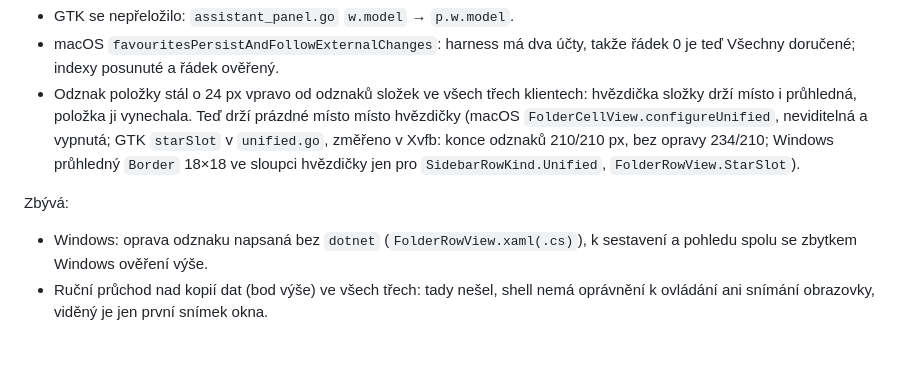
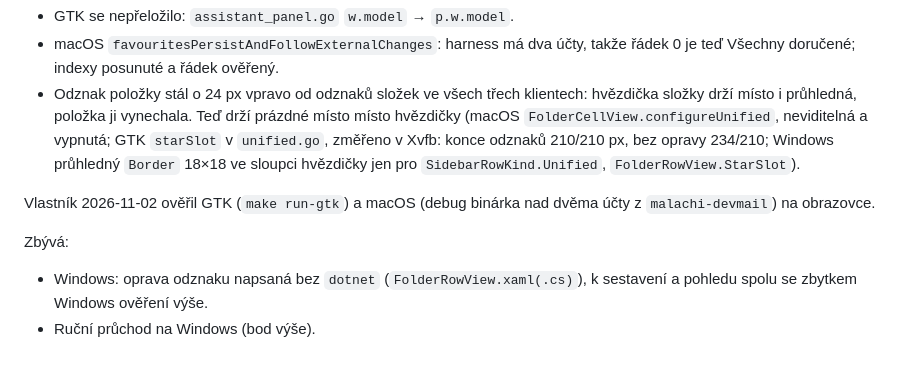
Before and after one commit to schotek/malachi, a Markdown page: docs/plans/unified-inbox.md, the part around the change. Drawn GitHub-style.

Commit message:
docs: the owner verified All Inboxes in GTK and on macOS
Co-Authored-By: Claude Opus 5.5 <noreply@anthropic.com>
Claude-Session: https://claude.ai/code/session_01UfMuxJJLS3vDUmxku6YRtC

```diff
--- a/docs/plans/unified-inbox.md
+++ b/docs/plans/unified-inbox.md
@@ -255,8 +255,10 @@ Opraveno:
   bez opravy 234/210; Windows průhledný `Border` 18×18 ve sloupci hvězdičky jen pro
   `SidebarRowKind.Unified`, `FolderRowView.StarSlot`).
 
+Vlastník 2026-11-02 ověřil GTK (`make run-gtk`) a macOS (debug binárka nad dvěma
+účty z `malachi-devmail`) na obrazovce.
+
 Zbývá:
 - Windows: oprava odznaku napsaná bez `dotnet` (`FolderRowView.xaml(.cs)`), k
   sestavení a pohledu spolu se zbytkem Windows ověření výše.
-- Ruční průchod nad kopií dat (bod výše) ve všech třech: tady nešel, shell nemá
-  oprávnění k ovládání ani snímání obrazovky, viděný je jen první snímek okna.
+- Ruční průchod na Windows (bod výše).
```
